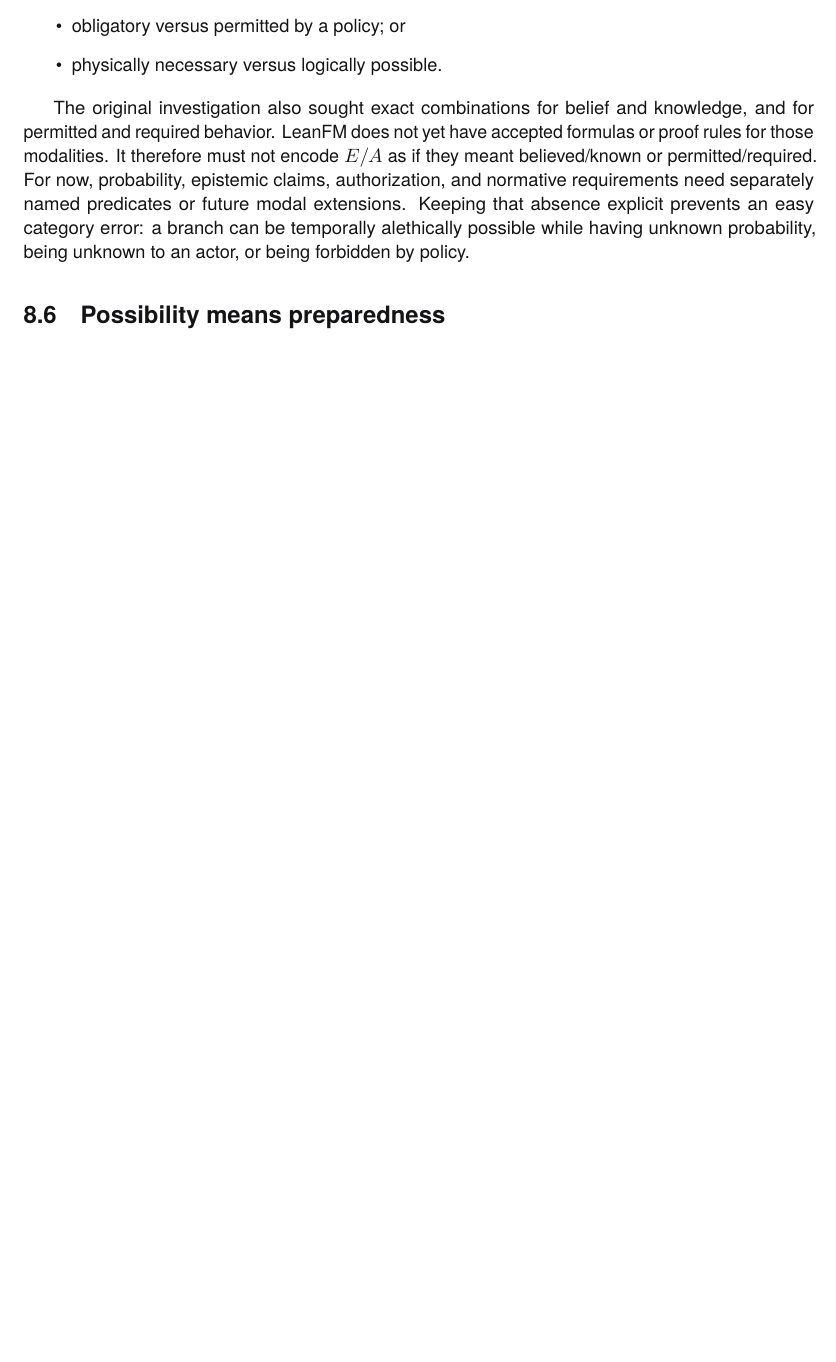
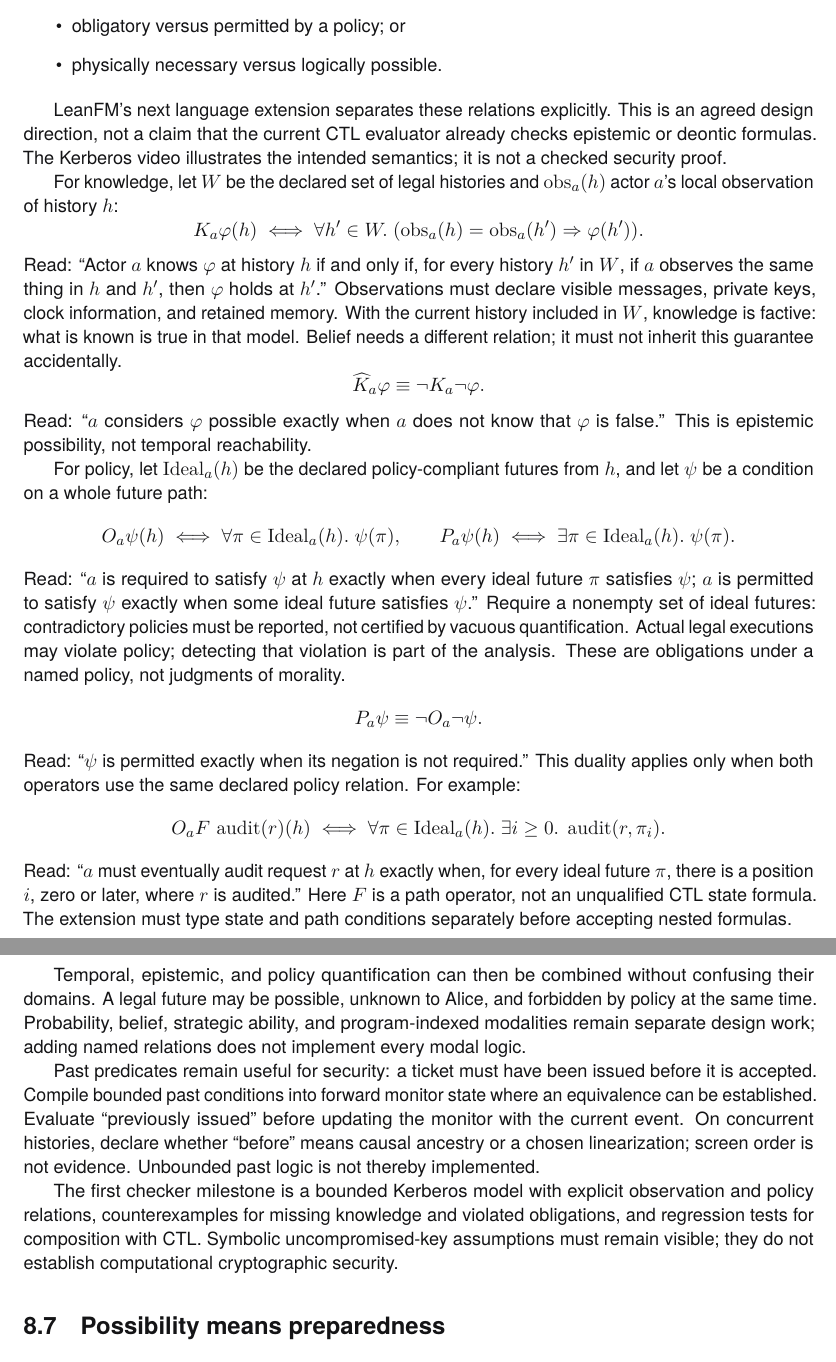
Before and after one commit to rfielding/leanFM, a LaTeX thesis (book/main.tex, which reads book/chapters/temporal-logic.tex): part of page 66 of 87 before the commit and two parts of pages 67 and 68 of 88 after it, the two joined at a grey line, cut so that both start at the same text, the shorter picture padded with empty space. Compiled offline with pdfLaTeX.

Commit message:
add in knowledge and permission modes to suit security protocol requirements

```diff
--- a/book/chapters/temporal-logic.tex
+++ b/book/chapters/temporal-logic.tex
@@ -222,15 +257,78 @@ the current model. They do not mean:
   \item physically necessary versus logically possible.
 \end{itemize}
 
-The original investigation also sought exact combinations for belief and
-knowledge, and for permitted and required behavior. LeanFM does not yet have
-accepted formulas or proof rules for those modalities. It therefore must not
-encode $E/A$ as if they meant believed/known or permitted/required. For now,
-probability, epistemic claims, authorization, and normative requirements need
-separately named predicates or future modal extensions. Keeping that absence
-explicit prevents an easy category error: a branch can be temporally alethically
-possible while having unknown probability, being unknown to an actor, or being
-forbidden by policy.
+LeanFM's next language extension separates these relations explicitly. This is
+an agreed design direction, not a claim that the current CTL evaluator already
+checks epistemic or deontic formulas. The Kerberos video illustrates the intended
+semantics; it is not a checked security proof.
+
+For knowledge, let $W$ be the declared set of legal histories and
+$\operatorname{obs}_a(h)$ actor $a$'s local observation of history $h$:
+\[
+ K_a\varphi(h) \iff
+ \forall h'\in W.\;
+ (\operatorname{obs}_a(h)=\operatorname{obs}_a(h')\Rightarrow\varphi(h')).
+\]
+Read: ``Actor $a$ knows $\varphi$ at history $h$ if and only if, for every
+history $h'$ in $W$, if $a$ observes the same thing in $h$ and $h'$, then
+$\varphi$ holds at $h'$.'' Observations must declare visible messages, private
+keys, clock information, and retained memory. With the current history included
+in $W$, knowledge is factive: what is known is true in that model. Belief needs
+a different relation; it must not inherit this guarantee accidentally.
+\[
+ \widehat K_a\varphi \equiv \neg K_a\neg\varphi.
+\]
+Read: ``$a$ considers $\varphi$ possible exactly when $a$ does not know that
+$\varphi$ is false.'' This is epistemic possibility, not temporal reachability.
+
+For policy, let $\operatorname{Ideal}_a(h)$ be the declared policy-compliant
+futures from $h$, and let $\psi$ be a condition on a whole future path:
+\[
+ O_a\psi(h)\iff\forall\pi\in\operatorname{Ideal}_a(h).\;\psi(\pi),
+ \qquad
+ P_a\psi(h)\iff\exists\pi\in\operatorname{Ideal}_a(h).\;\psi(\pi).
+\]
+Read: ``$a$ is required to satisfy $\psi$ at $h$ exactly when every ideal future
+$\pi$ satisfies $\psi$; $a$ is permitted to satisfy $\psi$ exactly when some
+ideal future satisfies $\psi$.'' Require a nonempty set of ideal futures:
+contradictory policies must be reported, not certified by vacuous quantification.
+Actual legal executions may violate policy; detecting that violation is part of
+the analysis. These are obligations under a named policy, not judgments of
+morality.
+\[
+ P_a\psi\equiv\neg O_a\neg\psi.
+\]
+Read: ``$\psi$ is permitted exactly when its negation is not required.'' This
+duality applies only when both operators use the same declared policy relation.
+For example:
+\[
+ O_a F\,\operatorname{audit}(r)(h)\iff
+ \forall\pi\in\operatorname{Ideal}_a(h).\;\exists i\geq0.\;
+ \operatorname{audit}(r,\pi_i).
+\]
+Read: ``$a$ must eventually audit request $r$ at $h$ exactly when, for every
+ideal future $\pi$, there is a position $i$, zero or later, where $r$ is audited.''
+Here $F$ is a path operator, not an unqualified CTL state formula. The extension
+must type state and path conditions separately before accepting nested formulas.
+
+Temporal, epistemic, and policy quantification can then be combined without
+confusing their domains. A legal future may be possible, unknown to Alice, and
+forbidden by policy at the same time. Probability, belief, strategic ability,
+and program-indexed modalities remain separate design work; adding named
+relations does not implement every modal logic.
+
+Past predicates remain useful for security: a ticket must have been issued
+before it is accepted. Compile bounded past conditions into forward monitor
+state where an equivalence can be established. Evaluate ``previously issued''
+before updating the monitor with the current event. On concurrent histories,
+declare whether ``before'' means causal ancestry or a chosen linearization;
+screen order is not evidence. Unbounded past logic is not thereby implemented.
+
+The first checker milestone is a bounded Kerberos model with explicit observation
+and policy relations, counterexamples for missing knowledge and violated
+obligations, and regression tests for composition with CTL. Symbolic
+uncompromised-key assumptions must remain visible; they do not establish
+computational cryptographic security.
 
 \section{Possibility means preparedness}
 
```
Also changed, not shown: book/chapters/roadmap.tex (+7 -0 lines), README.md, book/main-dark.pdf, book/main.pdf, book/chapters/temporal-logic.tex (37 more changed lines), 1 other file.
